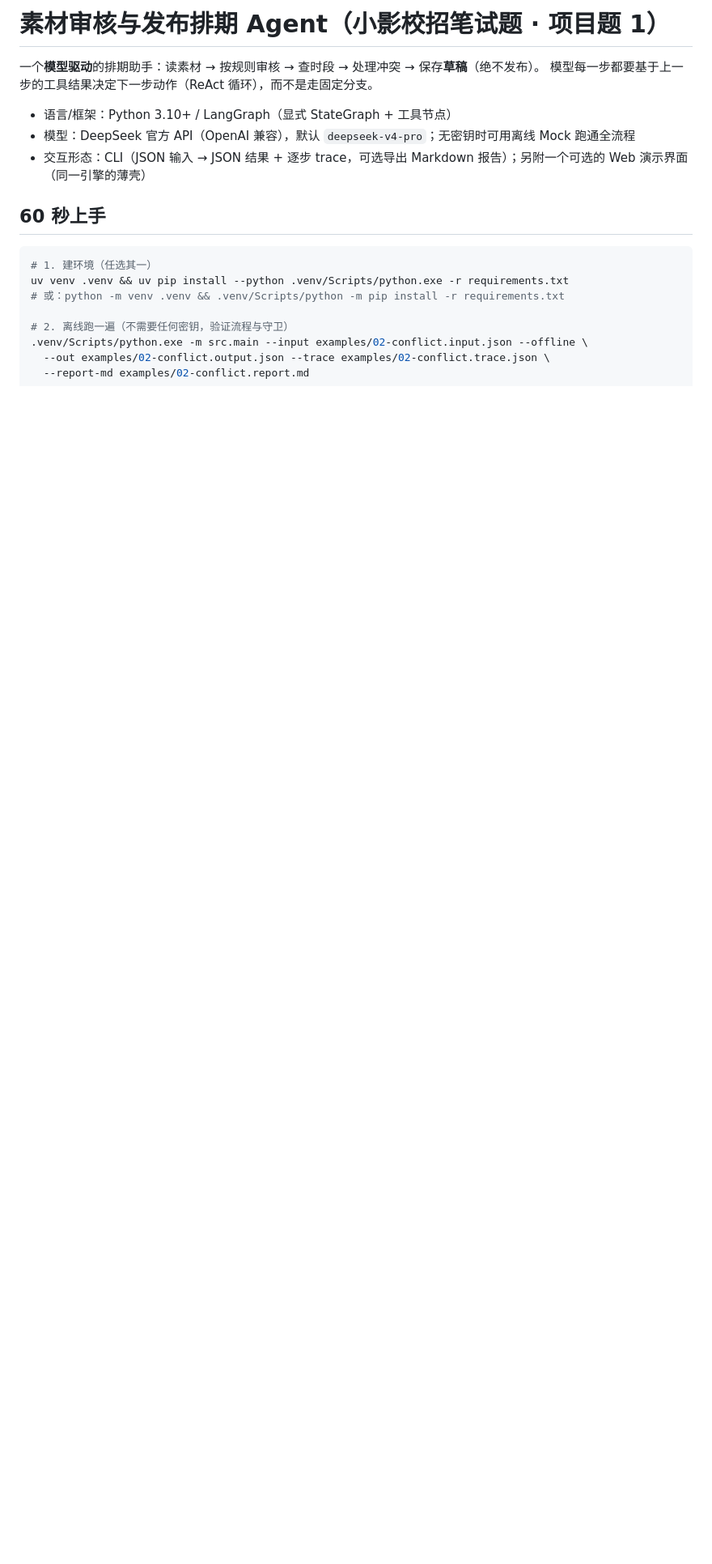
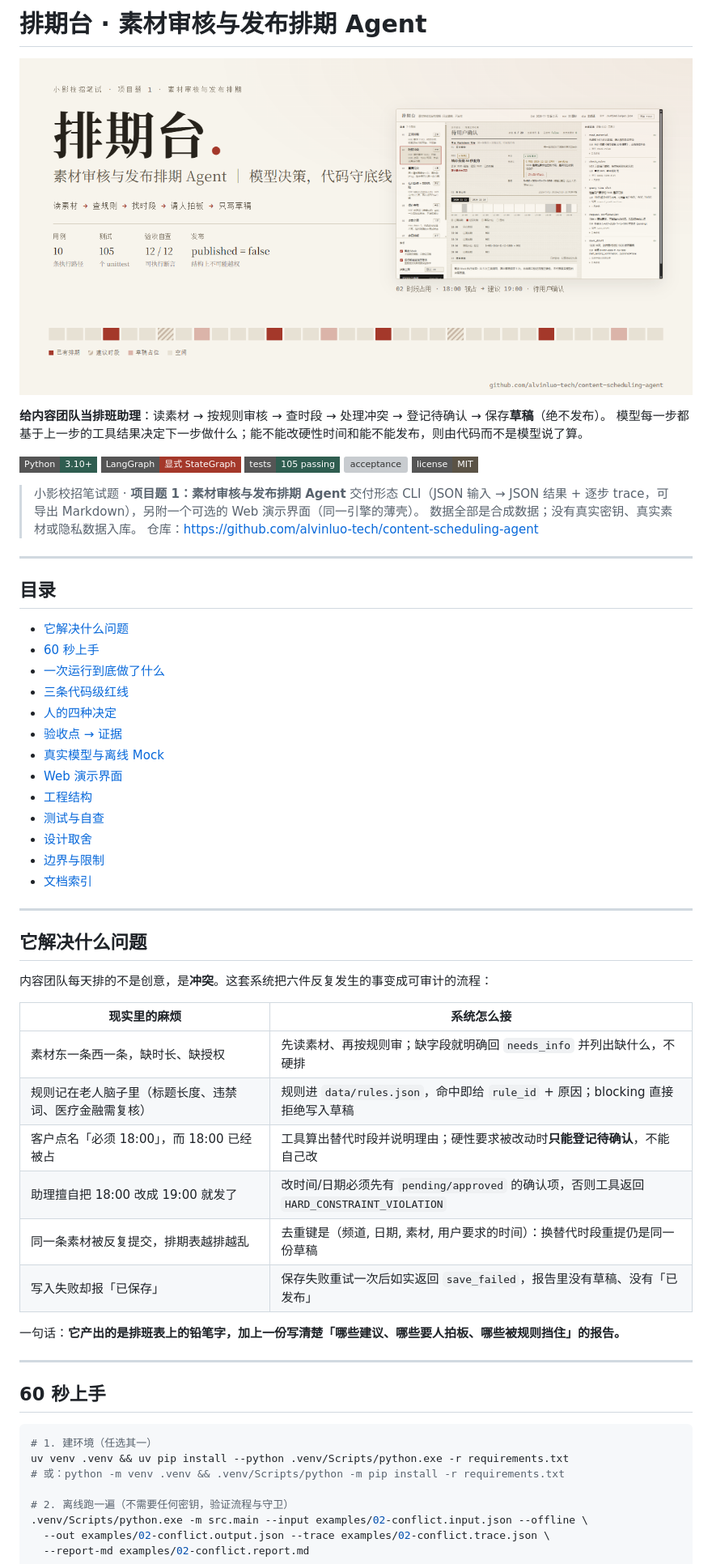
Before and after one commit to alvinluo-tech/content-scheduling-agent, a Markdown page: README.md, the part around one of its changes. Shown at 81% size. GitHub-like rendering; pictures changed too: docs/images/cover.png (added); badges without logos; blank space fills up the shorter version; grey boxes are pictures that could not be loaded.

Commit message:
docs(readme): 重排 README 为可评审的仓库门面，补封面、架构图与 LICENSE

```diff
--- a/README.md
+++ b/README.md
@@ -1,11 +1,57 @@
-# 素材审核与发布排期 Agent（小影校招笔试题 · 项目题 1）
+# 排期台 · 素材审核与发布排期 Agent
 
-一个**模型驱动**的排期助手：读素材 → 按规则审核 → 查时段 → 处理冲突 → 保存**草稿**（绝不发布）。
-模型每一步都要基于上一步的工具结果决定下一步动作（ReAct 循环），而不是走固定分支。
+![封面：排期台](docs/images/cover.png)
 
-- 语言/框架：Python 3.10+ / LangGraph（显式 StateGraph + 工具节点）
-- 模型：DeepSeek 官方 API（OpenAI 兼容），默认 `deepseek-v4-pro`；无密钥时可用离线 Mock 跑通全流程
-- 交互形态：CLI（JSON 输入 → JSON 结果 + 逐步 trace，可选导出 Markdown 报告）；另附一个可选的 Web 演示界面（同一引擎的薄壳）
+**给内容团队当排班助理**：读素材 → 按规则审核 → 查时段 → 处理冲突 → 登记待确认 → 保存**草稿**（绝不发布）。
+模型每一步都基于上一步的工具结果决定下一步做什么；能不能改硬性时间和能不能发布，则由代码而不是模型说了算。
+
+![Python](https://img.shields.io/badge/Python-3.10%2B-2f5d50?style=flat-square)
+![LangGraph](https://img.shields.io/badge/LangGraph-显式%20StateGraph-a4382a?style=flat-square)
+![tests](https://img.shields.io/badge/tests-105%20passing-2f5d50?style=flat-square)
+![acceptance](https://img.shields.io/badge/验收自查-12%2F12-2f5d50?style=flat-square)
+![license](https://img.shields.io/badge/license-MIT-5b5346?style=flat-square)
+
+> 小影校招笔试题 · **项目题 1：素材审核与发布排期 Agent**
+> 交付形态 CLI（JSON 输入 → JSON 结果 + 逐步 trace，可导出 Markdown），另附一个可选的 Web 演示界面（同一引擎的薄壳）。
+> 数据全部是合成数据；没有真实密钥、真实素材或隐私数据入库。
+> 仓库：https://github.com/alvinluo-tech/content-scheduling-agent
+
+---
+
+## 目录
+
+- [它解决什么问题](#它解决什么问题)
+- [60 秒上手](#60-秒上手)
+- [一次运行到底做了什么](#一次运行到底做了什么)
+- [三条代码级红线](#三条代码级红线)
+- [人的四种决定](#人的四种决定)
+- [验收点 → 证据](#验收点--证据)
+- [真实模型与离线 Mock](#真实模型与离线-mock)
+- [Web 演示界面](#web-演示界面)
+- [工程结构](#工程结构)
+- [测试与自查](#测试与自查)
+- [设计取舍](#设计取舍)
+- [边界与限制](#边界与限制)
+- [文档索引](#文档索引)
+
+---
+
+## 它解决什么问题
+
+内容团队每天排的不是创意，是**冲突**。这套系统把六件反复发生的事变成可审计的流程：
+
+| 现实里的麻烦 | 系统怎么接 |
+| --- | --- |
+| 素材东一条西一条，缺时长、缺授权 | 先读素材、再按规则审；缺字段就明确回 `needs_info` 并列出缺什么，不硬排 |
+| 规则记在老人脑子里（标题长度、违禁词、医疗金融需复核） | 规则进 `data/rules.json`，命中即给 `rule_id` + 原因；blocking 直接拒绝写入草稿 |
+| 客户点名「必须 18:00」，而 18:00 已经被占 | 工具算出替代时段并说明理由；硬性要求被改动时**只能登记待确认**，不能自己改 |
+| 助理擅自把 18:00 改成 19:00 就发了 | 改时间/日期必须先有 `pending/approved` 的确认项，否则工具返回 `HARD_CONSTRAINT_VIOLATION` |
+| 同一条素材被反复提交，排期表越排越乱 | 去重键是（频道, 日期, 素材, 用户要求的时间）：换替代时段重提仍是同一份草稿 |
+| 写入失败却报「已保存」 | 保存失败重试一次后如实返回 `save_failed`，报告里没有草稿、没有「已发布」 |
+
+一句话：**它产出的是排班表上的铅笔字，加上一份写清楚「哪些建议、哪些要人拍板、哪些被规则挡住」的报告。**
+
+---
 
 ## 60 秒上手
 
```
Also changed, not shown: other parts of README.md (+207 -105 lines), docs/03-evaluation.md (+4 -2 lines), 4 other files.
